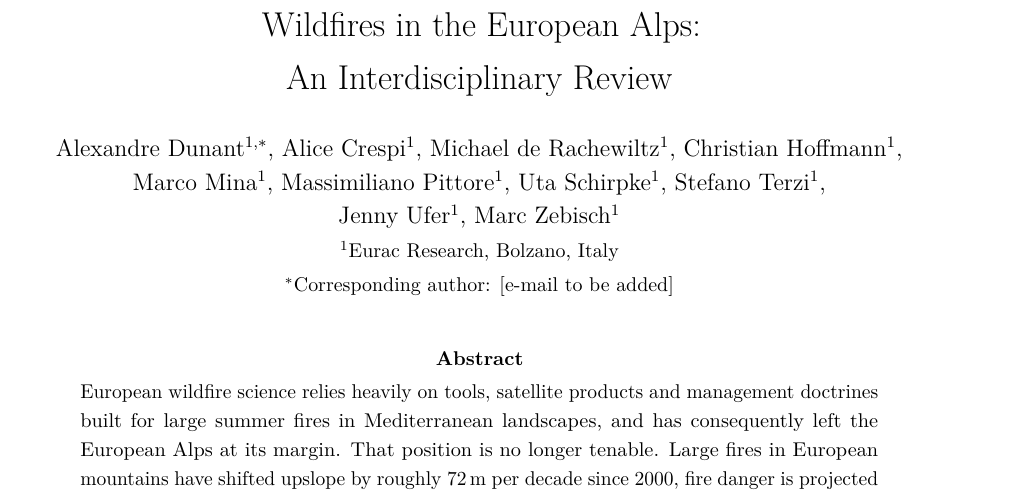
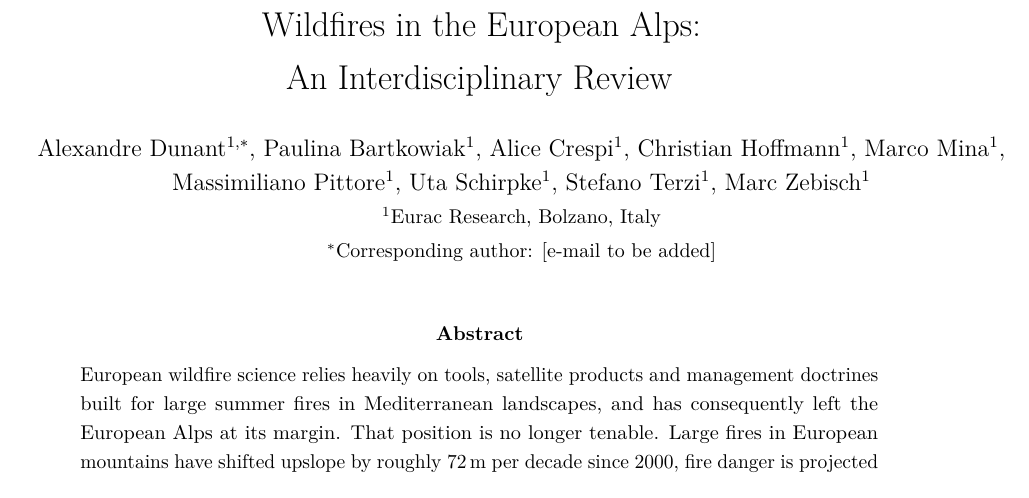
Before and after one commit to alexandredunant/FireScape, a LaTeX paper (review/review_paper_v7.tex): part of page 1 of 45, cut so that both start at the same text. Compiled offline with pdfLaTeX.

Commit message:
docs(review): update author list in paper, SI and RoG proposal
Add Paulina Bartkowiak; remove Michael de Rachewiltz and Jenny Ufer
(nine authors, all Eurac Research). Regenerate proposal and strategy PDFs.

Co-Authored-By: Claude Opus 5.5 <noreply@anthropic.com>

```diff
--- a/review/review_paper_v7.tex
+++ b/review/review_paper_v7.tex
@@ -63,9 +63,8 @@ An Interdisciplinary Review
 
 \author{
 % DRAFT author list: order, institutes and e-mail to be confirmed by the author team
-Alexandre Dunant$^{1,*}$, Alice Crespi$^{1}$, Michael de Rachewiltz$^{1}$, Christian Hoffmann$^{1}$,\\
-Marco Mina$^{1}$, Massimiliano Pittore$^{1}$, Uta Schirpke$^{1}$, Stefano Terzi$^{1}$,\\
-Jenny Ufer$^{1}$, Marc Zebisch$^{1}$ \\
+Alexandre Dunant$^{1,*}$, Paulina Bartkowiak$^{1}$, Alice Crespi$^{1}$, Christian Hoffmann$^{1}$, Marco Mina$^{1}$,\\
+Massimiliano Pittore$^{1}$, Uta Schirpke$^{1}$, Stefano Terzi$^{1}$, Marc Zebisch$^{1}$ \\
 \small $^{1}$Eurac Research, Bolzano, Italy \\
 \small $^{*}$Corresponding author: [e-mail to be added]
 }
```
Also changed, not shown: review/review_paper_v7_SI.tex (+2 -3 lines), review/rog_proposal/proposal.md (+1 -1 lines), review/rog_proposal/rog_requirements_and_venue_strategy.md (+1 -1 lines), review/review_paper_v7_SI.bbl (added), review/rog_proposal/FireScape_RoG_proposal.pdf, review/rog_proposal/rog_requirements_and_venue_strategy.pdf.
